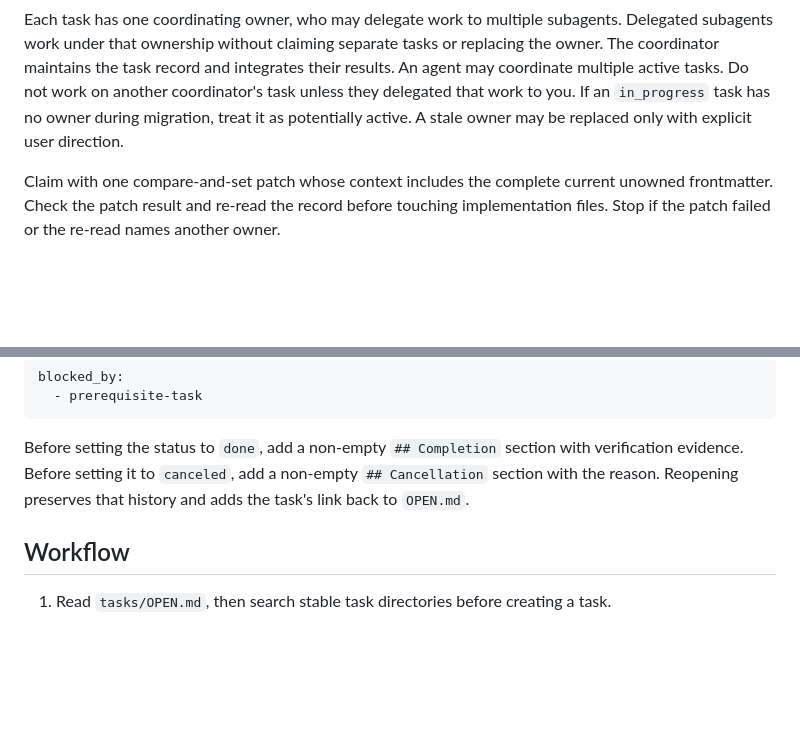
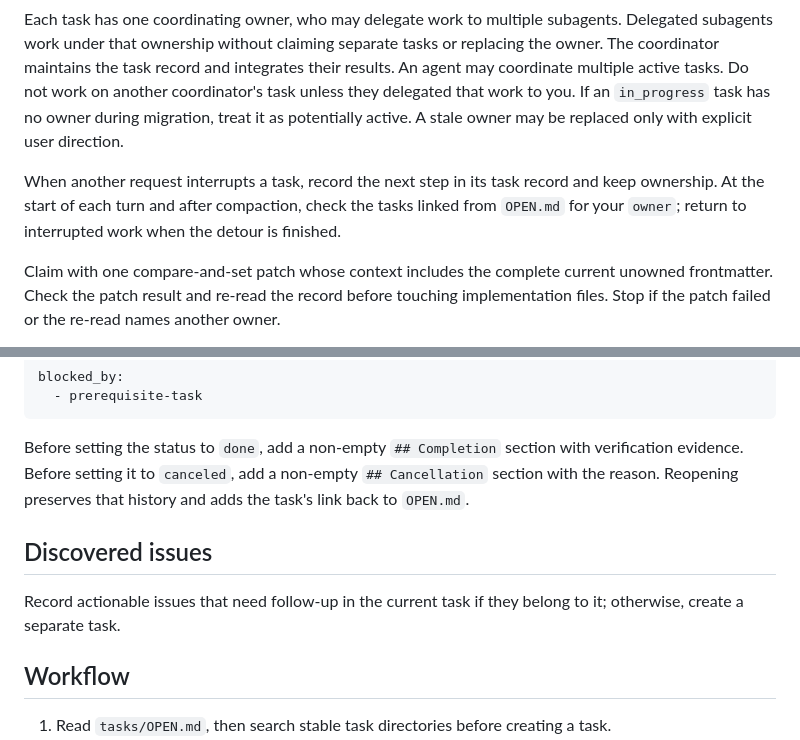
Before and after one commit to madacol/skills, a Markdown page: manage-tasks/SKILL.md, 2 parts joined by grey strips. GitHub-like rendering; blank space fills up the shorter version.

Commit message:
Keep interrupted managed tasks visible across turns
Update manage-tasks ownership guidance to record the next step when another request interrupts a task, retain ownership, and revisit owned open tasks after turns or compaction. Add a concise rule for recording actionable issues discovered during other work. This preserves continuity without forcing task release on every switch. Verified the staged diff contains only manage-tasks/SKILL.md and passes git diff --cached --check; no runtime tests were needed for this documentation-only change.

```diff
--- a/manage-tasks/SKILL.md
+++ b/manage-tasks/SKILL.md
@@ -101,6 +101,8 @@ Use the stable global Session ID and canonical agent path, not an Invocation, tu
 
 Each task has one coordinating owner, who may delegate work to multiple subagents. Delegated subagents work under that ownership without claiming separate tasks or replacing the owner. The coordinator maintains the task record and integrates their results. An agent may coordinate multiple active tasks. Do not work on another coordinator's task unless they delegated that work to you. If an `in_progress` task has no owner during migration, treat it as potentially active. A stale owner may be replaced only with explicit user direction.
 
+When another request interrupts a task, record the next step in its task record and keep ownership. At the start of each turn and after compaction, check the tasks linked from `OPEN.md` for your `owner`; return to interrupted work when the detour is finished.
+
 Claim with one compare-and-set patch whose context includes the complete current unowned frontmatter. Check the patch result and re-read the record before touching implementation files. Stop if the patch failed or the re-read names another owner.
 
 Remove `owner` whenever status changes away from `in_progress`. When completing or canceling owned work, update the status, remove the owner, add the required terminal evidence, and remove the task's line from `OPEN.md` in one logical operation.
@@ -165,6 +167,10 @@ blocked_by:
 
 Before setting the status to `done`, add a non-empty `## Completion` section with verification evidence. Before setting it to `canceled`, add a non-empty `## Cancellation` section with the reason. Reopening preserves that history and adds the task's link back to `OPEN.md`.
 
+## Discovered issues
+
+Record actionable issues that need follow-up in the current task if they belong to it; otherwise, create a separate task.
+
 ## Workflow
 
 1. Read `tasks/OPEN.md`, then search stable task directories before creating a task.
```
